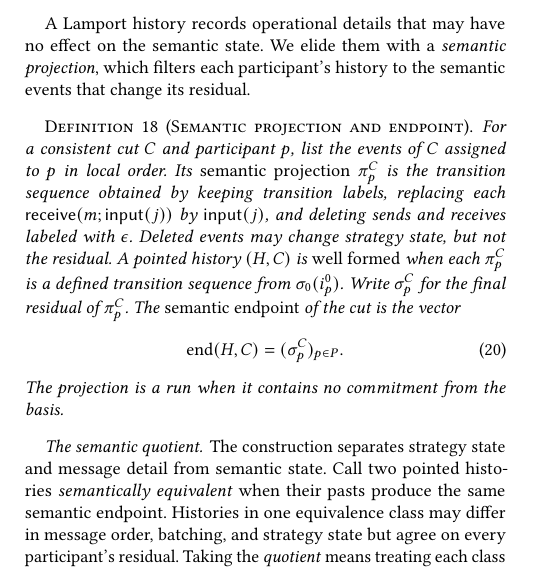
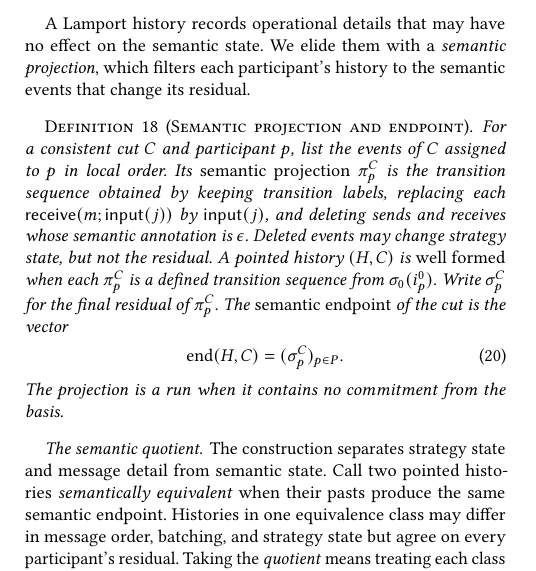
Before and after one commit to jhellerstein/coord-criterion, a LaTeX document (main.tex): part of one column of page 11 of 21, cut so that both start at the same text. Compiled offline with pdfLaTeX.

Commit message:
Semantic projection: epsilon is the receive's semantic annotation

```diff
--- a/main.tex
+++ b/main.tex
@@ -1551,7 +1551,7 @@ For a consistent cut $C$ and participant $p$, list the events of $C$ assigned
 to $p$ in local order.  Its \emph{semantic projection} $\pi_p^C$ is the
 transition sequence obtained by keeping transition labels, replacing each
 $\mathsf{receive}(m;\mathsf{input}(j))$ by $\mathsf{input}(j)$, and deleting
-sends and receives labeled with $\epsilon$.  Deleted events may change
+sends and receives whose semantic annotation is $\epsilon$.  Deleted events may change
 strategy state, but not the residual.  A pointed history $(H,C)$ is
 \emph{well formed} when each $\pi_p^C$ is a defined transition sequence from
 $\sigma_0(i_p^0)$.  Write $\sigma_p^C$ for the final residual of
```
